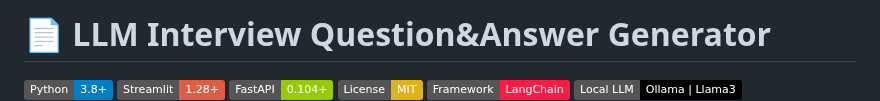
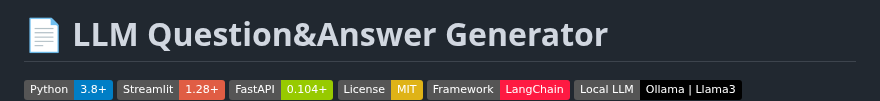
Before and after one commit to yyigitturan/Interview-Question-Generator, a Markdown page: README.md, the part around one of its changes. Rendered like a GitHub page; badges without logos.

```diff
--- a/README.md
+++ b/README.md
@@ -1,4 +1,4 @@
-# 📄 LLM Interview Question&Answer Generator
+# 📄 LLM Question&Answer Generator
 
 [![Python](https://img.shields.io/badge/Python-3.8+-blue.svg)](https://python.org)
 [![Streamlit](https://img.shields.io/badge/Streamlit-1.28+-red.svg)](https://streamlit.io)
```
Also changed, not shown: other parts of README.md (+0 -1 lines).
